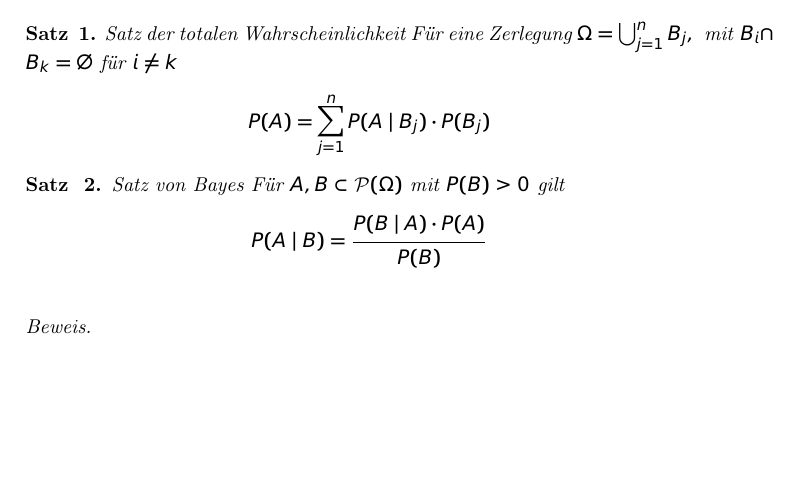
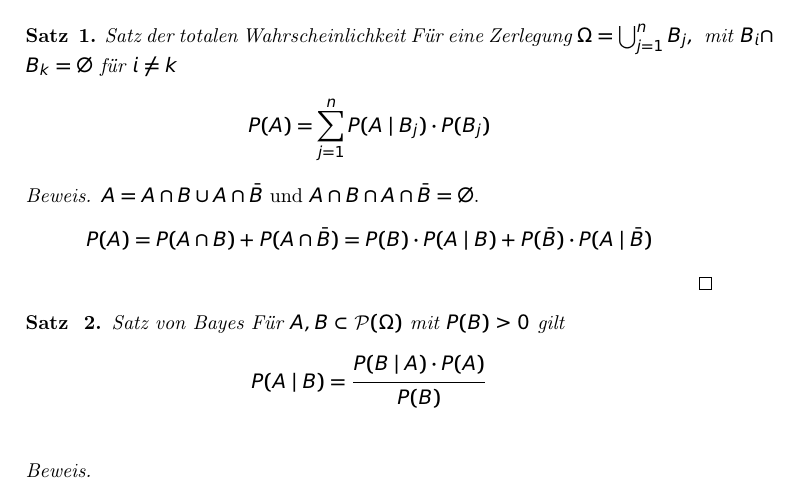
Before and after one commit to studio-fluffy/stochastik, a LaTeX document (skript/TSWLatexianTemp_000004.tex, which reads skript/content/laplace.tex): part of page 7 of 10, cut so that both start at the same text, the shorter picture padded with empty space. Compiled offline with pdfLaTeX.

Commit message:
Beweis totale WKeit

```diff
--- a/skript/content/laplace.tex
+++ b/skript/content/laplace.tex
@@ -75,7 +75,12 @@ Für eine Zerlegung  $\Omega = \bigcup_{j=1}^{n} B_j, \text{ mit } B_i \cap B_k
 & P(A ) = \sum_{j=1}^{n}  P(A \; | \;  B_j) \cdot P(B_j)
 \end{align*}
 \end{Satz}
-
+\begin{proof}
+$A = A \cap B \cup A \cap \bar{B}$ und  $A \cap B \cap A \cap \bar{B} = \emptyset$.
+\begin{align*}
+& P(A) =  P(A \cap B) + P(A \cap \bar{B}) = P(B) \cdot P(A  \; | \; B) + P(\bar{B}) \cdot P(A  \; | \; \bar{B})
+\end{align*}
+\end{proof}
 
 \begin{Satz}{Satz von Bayes}
 Für $A,B \subset \mathcal{P}(\Omega)$ mit  $P(B) > 0$ gilt
```
Also changed, not shown: skript/Stochastik.pdf.
